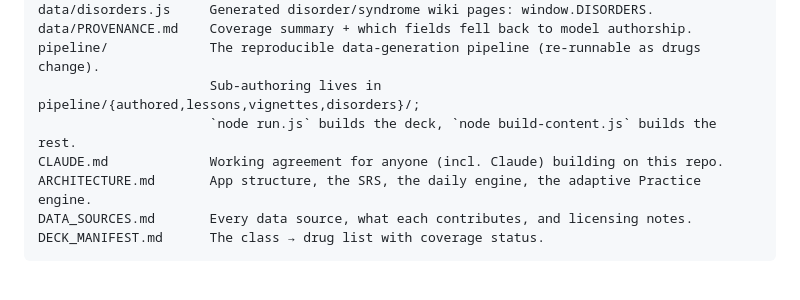
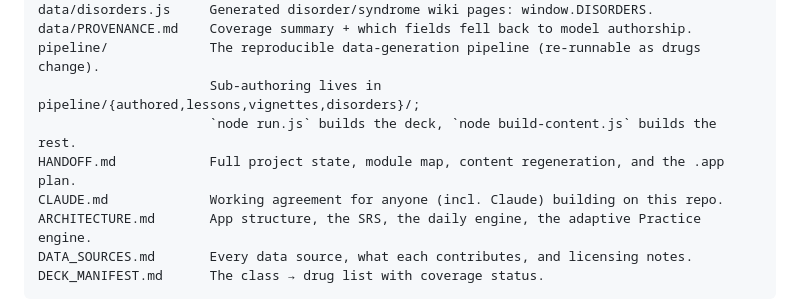
Before and after one commit to elieparise76/psych-meds-learner, a Markdown page: README.md, the part around the change. Rendered like a GitHub page; blank space fills up the shorter version.

```diff
--- a/README.md
+++ b/README.md
@@ -65,6 +65,7 @@ data/PROVENANCE.md    Coverage summary + which fields fell back to model authors
 pipeline/             The reproducible data-generation pipeline (re-runnable as drugs change).
                       Sub-authoring lives in pipeline/{authored,lessons,vignettes,disorders}/;
                       `node run.js` builds the deck, `node build-content.js` builds the rest.
+HANDOFF.md            Full project state, module map, content regeneration, and the .app plan.
 CLAUDE.md             Working agreement for anyone (incl. Claude) building on this repo.
 ARCHITECTURE.md       App structure, the SRS, the daily engine, the adaptive Practice engine.
 DATA_SOURCES.md       Every data source, what each contributes, and licensing notes.
```
Also changed, not shown: CLAUDE.md (+5 -0 lines), HANDOFF.md (added, +174 -0 lines).
